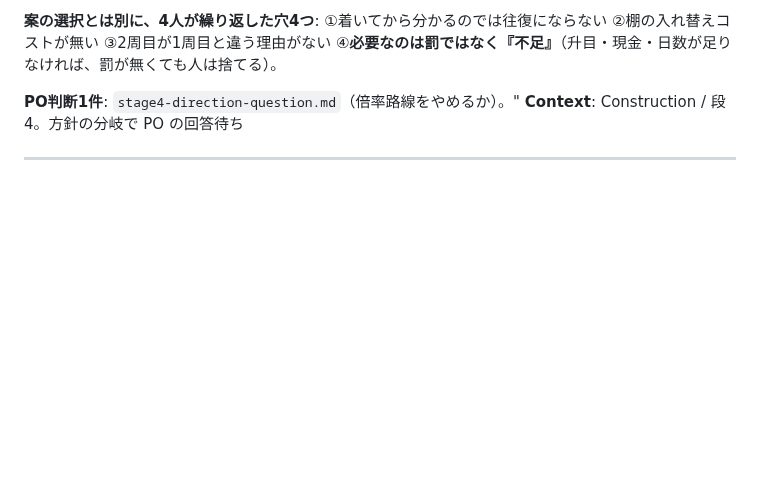
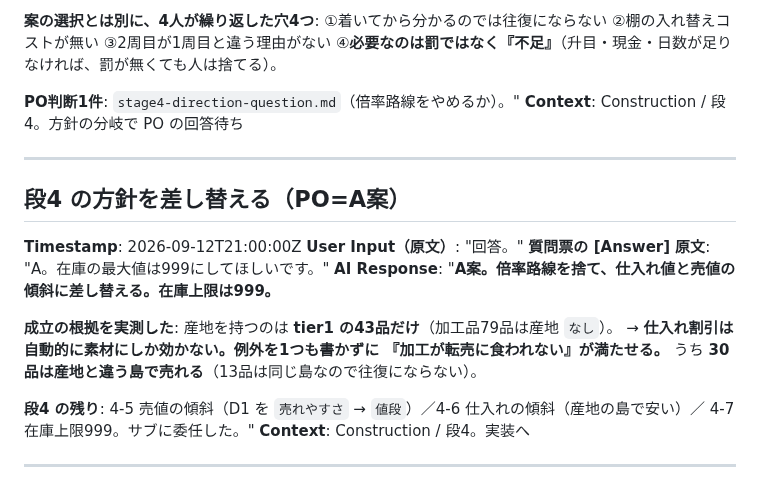
Before and after one commit to primevalsistail/shop-puzzle-simulation, a Markdown page: aidlc-docs/audit.md, the part around the change. Rendered like a GitHub page; blank space fills up the shorter version.

Commit message:
docs: 段4 の方針を倍率から「仕入れ値と売値の傾斜」に差し替える
PO 回答 A。倍率路線は 129×1.4 = 180 で 259 に勝てず、算数として解けない。

成立の根拠を実測: 産地を持つのは tier1 の43品だけで、加工品79品は産地なし。
仕入れ割引は自動的に素材にしか効かないので、例外を1つも書かずに「加工が転売に
食われない」が満たせる。うち30品は産地と違う島で売れる。

在庫上限は999（PO 指定）。

Co-Authored-By: Claude Opus 5 (1M context) <noreply@anthropic.com>

```diff
--- a/aidlc-docs/audit.md
+++ b/aidlc-docs/audit.md
@@ -2508,3 +2508,20 @@ main の技術判断とし、質問票には影響として1行だけ添えた
 **Context**: Construction / 段4。方針の分岐で PO の回答待ち
 
 ---
+
+## 段4 の方針を差し替える（PO=A案）
+**Timestamp**: 2026-09-12T21:00:00Z
+**User Input（原文）**: "回答。"
+**質問票の [Answer] 原文**: "A。在庫の最大値は999にしてほしいです。"
+**AI Response**: "**A案。倍率路線を捨て、仕入れ値と売値の傾斜に差し替える。在庫上限は999。**
+
+**成立の根拠を実測した**: 産地を持つのは **tier1 の43品だけ**（加工品79品は産地 `なし`）。
+→ **仕入れ割引は自動的に素材にしか効かない。例外を1つも書かずに
+『加工が転売に食われない』が満たせる。**
+うち **30品は産地と違う島で売れる**（13品は同じ島なので往復にならない）。
+
+**段4 の残り**: 4-5 売値の傾斜（D1 を `売れやすさ` → `値段`）／4-6 仕入れの傾斜（産地の島で安い）／
+4-7 在庫上限999。サブに委任した。"
+**Context**: Construction / 段4。実装へ
+
+---
```
Also changed, not shown: 2 other files.
